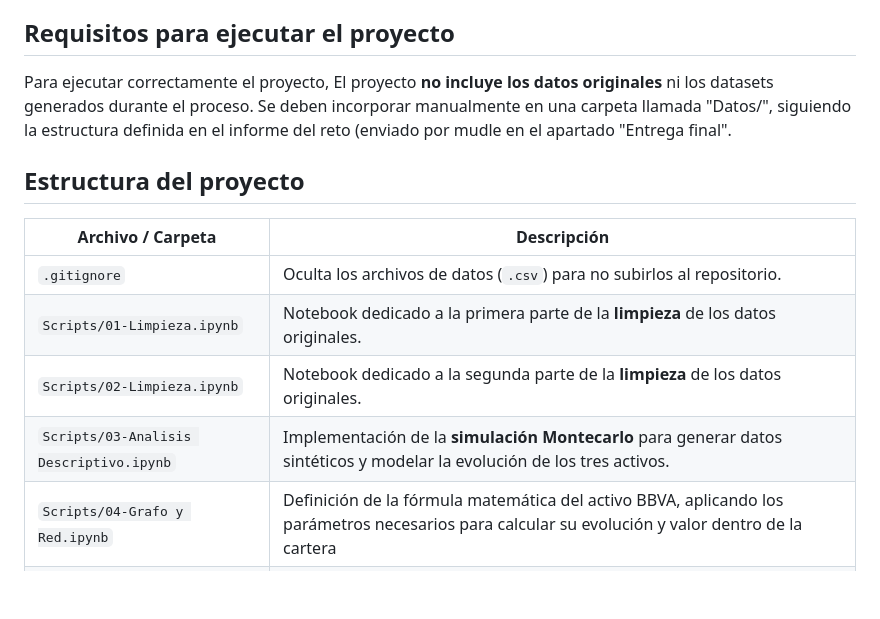
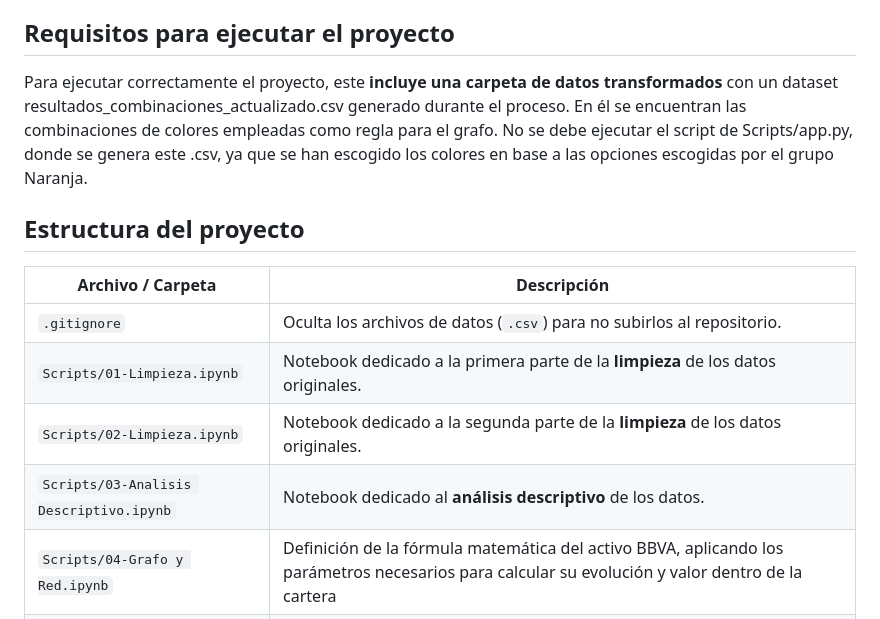
Before and after one commit to XabierAlmodovar/Naranja_Reto_10, a Markdown page: README.md, the part around the change. Drawn GitHub-style; blank space fills up the shorter version.

```diff
--- a/README.md
+++ b/README.md
@@ -14,9 +14,7 @@ Para ello, se analiza la user experience (UX) de la plataforma a partir de datos
 
 ## Requisitos para ejecutar el proyecto
 
-Para ejecutar correctamente el proyecto,
-El proyecto **no incluye los datos originales** ni los datasets generados durante el proceso.
-Se deben incorporar manualmente en una carpeta llamada "Datos/", siguiendo la estructura definida en el informe del reto (enviado por mudle en el apartado "Entrega final".
+Para ejecutar correctamente el proyecto, este **incluye una carpeta de datos transformados** con un dataset resultados_combinaciones_actualizado.csv generado durante el proceso. En él se encuentran las combinaciones de colores empleadas como regla para el grafo. No se debe ejecutar el script de Scripts/app.py, donde se genera este .csv, ya que se han escogido los colores en base a las opciones escogidas por el grupo Naranja.
 
 ## Estructura del proyecto
 
@@ -25,7 +23,7 @@ Se deben incorporar manualmente en una carpeta llamada "Datos/", siguiendo la es
 | `.gitignore`                    | Oculta los archivos de datos (`.csv`) para no subirlos al repositorio.                                                     |
 | `Scripts/01-Limpieza.ipynb`           | Notebook dedicado a la primera parte de la **limpieza** de los datos originales.                                              |
 | `Scripts/02-Limpieza.ipynb`    | Notebook dedicado a la segunda parte de la **limpieza** de los datos originales.                 |
-| `Scripts/03-Analisis Descriptivo.ipynb`    | Implementación de la **simulación Montecarlo** para generar datos sintéticos y modelar la evolución de los tres activos.                 |
+| `Scripts/03-Analisis Descriptivo.ipynb`    | Notebook dedicado al **análisis descriptivo** de los datos.                 |
 | `Scripts/04-Grafo y Red.ipynb`         | Definición de la fórmula matemática del activo BBVA, aplicando los parámetros necesarios para calcular su evolución y valor dentro de la cartera    |
 | `Scripts/05-UX Experience.ipynb`  | Cálculo del **payoff**, **valor presente (prima)** y comparativa de resultados teóricos.                                                  |
 | `Scripts/app.py`  | Cálculo del **payoff**, **valor presente (prima)** y comparativa de resultados teóricos.                                                  |
```
